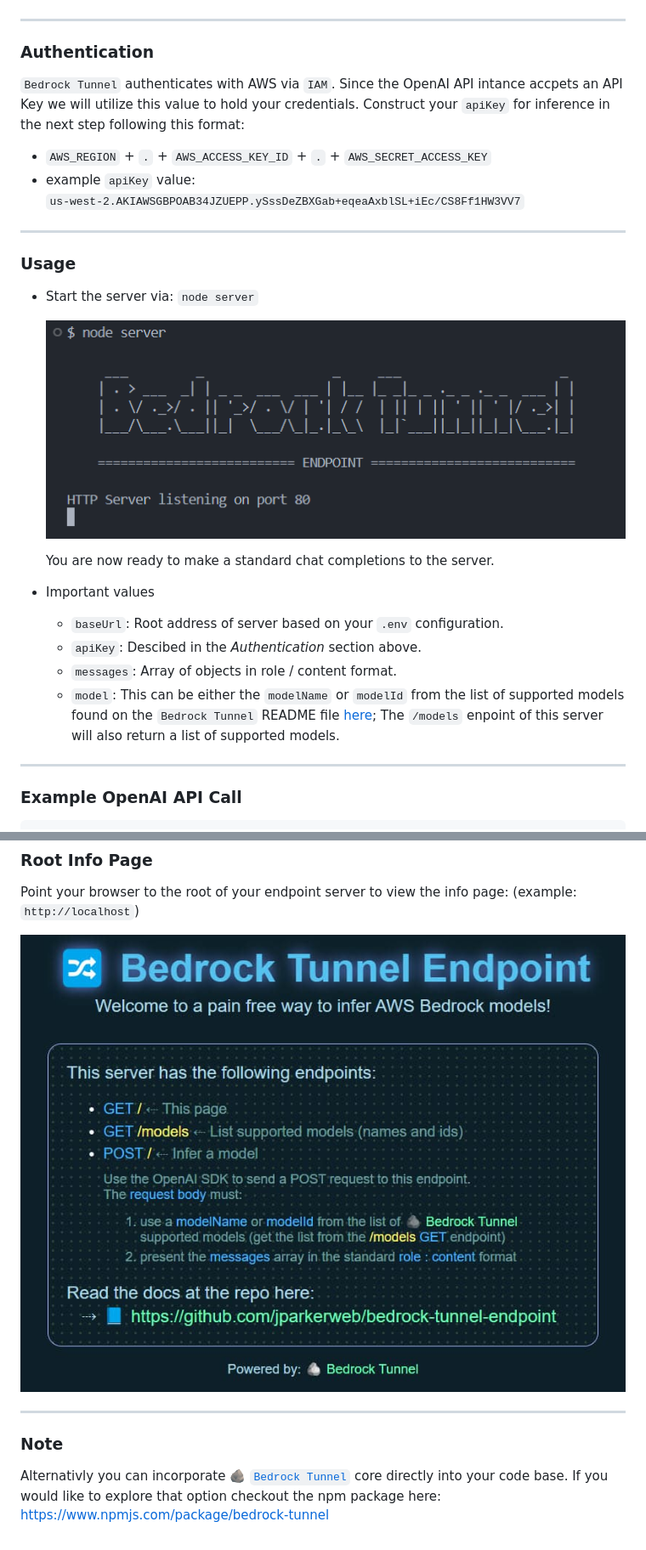
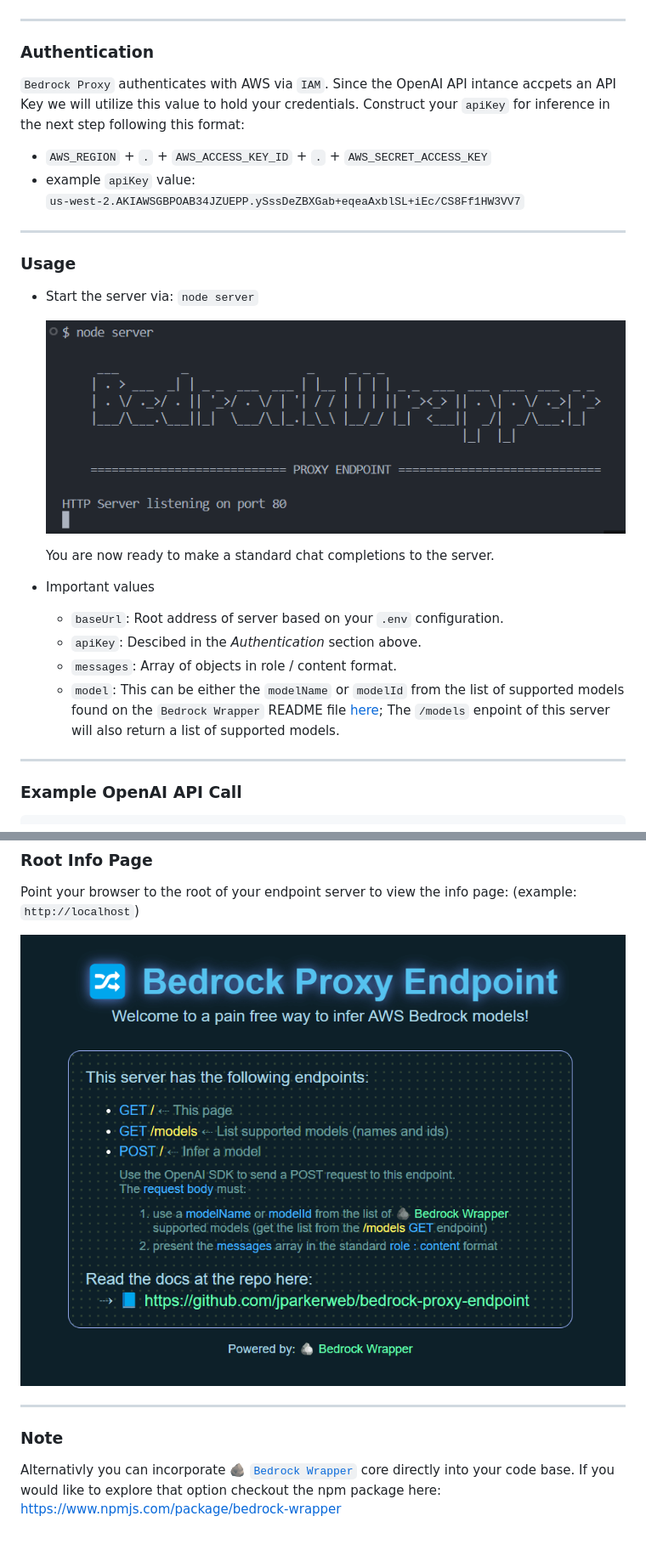
Before and after one commit to jparkerweb/bedrock-proxy-endpoint, a Markdown page: README.md, 2 parts joined by grey strips. Shown: that part at 85% size. GitHub-like rendering; pictures changed too: docs/bedrock-proxy-endpoint.png (added), docs/bedrock-tunnel-endpoint.jpg (deleted), docs/console.png.

Commit message:
update names

```diff
--- a/README.md
+++ b/README.md
@@ -61,7 +61,7 @@ Before getting started, make sure you have the following installed:
 
 ### Authentication
 
-`Bedrock Tunnel` authenticates with AWS via `IAM`. Since the OpenAI API intance accpets an API Key we will utilize this value to hold your credentials. Construct your `apiKey` for inference in the next step following this format:
+`Bedrock Proxy` authenticates with AWS via `IAM`. Since the OpenAI API intance accpets an API Key we will utilize this value to hold your credentials. Construct your `apiKey` for inference in the next step following this format:
 
 - `AWS_REGION` + `.` + `AWS_ACCESS_KEY_ID` + `.` + `AWS_SECRET_ACCESS_KEY`
 - example `apiKey` value:
@@ -81,7 +81,7 @@ Before getting started, make sure you have the following installed:
   - `baseUrl`: Root address of server based on your `.env` configuration.
   - `apiKey`: Descibed in the *Authentication* section above.
   - `messages`: Array of objects in role / content format.
-  - `model`: This can be either the `modelName` or `modelId` from the list of supported models found on the `Bedrock Tunnel` README file [here](https://github.com/jparkerweb/bedrock-tunnel?tab=readme-ov-file#supported-models); The `/models` enpoint of this server will also return a list of supported models.
+  - `model`: This can be either the `modelName` or `modelId` from the list of supported models found on the `Bedrock Wrapper` README file [here](https://github.com/jparkerweb/bedrock-wrapper?tab=readme-ov-file#supported-models); The `/models` enpoint of this server will also return a list of supported models.
 
 ---
 
@@ -133,10 +133,10 @@ for await (const chunk of chatCompletion) {
 
 Point your browser to the root of your endpoint server to view the info page: (example: `http://localhost`)
 
-<img src="docs/bedrock-tunnel-endpoint.jpg" style="max-width:700px">
+<img src="docs/bedrock-proxy-endpoint.png" style="max-width:700px">
 
 ---
 
 ### Note
 
-Alternativly you can incorporate 🪨 <a href="https://github.com/jparkerweb/bedrock-tunnel" target="bedrockTunnel">`Bedrock Tunnel`</a> core directly into your code base. If you would like to explore that option checkout the npm package here: https://www.npmjs.com/package/bedrock-tunnel
+Alternativly you can incorporate 🪨 <a href="https://github.com/jparkerweb/bedrock-wrapper" target="bedrockWrapper">`Bedrock Wrapper`</a> core directly into your code base. If you would like to explore that option checkout the npm package here: https://www.npmjs.com/package/bedrock-wrapper
```
Also changed, not shown: other parts of README.md (+5 -5 lines), 4 other files.
